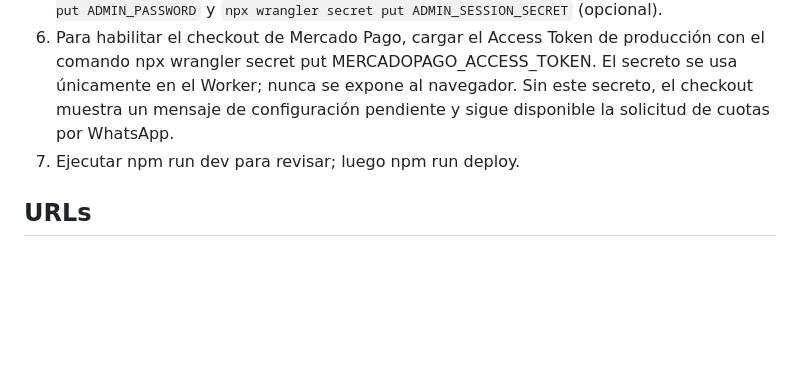
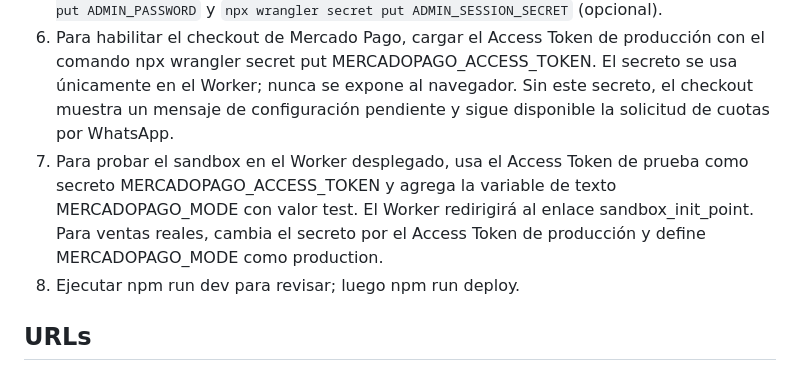
Before and after one commit to cmartinrodriguez229-code/murador-equipamientos, a Markdown page: README.md, the part around the change. Drawn GitHub-style; blank space fills up the shorter version.

```diff
--- a/README.md
+++ b/README.md
@@ -15,7 +15,8 @@ Proyecto separado de DECANTS PARANÁ. Base inicial de 63 códigos extraídos del
 4. Crear un KV exclusivo: `npx wrangler kv namespace create MURADOR` y copiar su ID en `wrangler.jsonc`. El binding se llama `MURADOR` y debe apuntar al namespace nuevo de Murador, nunca al de Decants.
 5. Configurar secretos del Worker: `npx wrangler secret put ADMIN_USER`, `npx wrangler secret put ADMIN_PASSWORD` y `npx wrangler secret put ADMIN_SESSION_SECRET` (opcional).
 6. Para habilitar el checkout de Mercado Pago, cargar el Access Token de producción con el comando npx wrangler secret put MERCADOPAGO_ACCESS_TOKEN. El secreto se usa únicamente en el Worker; nunca se expone al navegador. Sin este secreto, el checkout muestra un mensaje de configuración pendiente y sigue disponible la solicitud de cuotas por WhatsApp.
-7. Ejecutar npm run dev para revisar; luego npm run deploy.
+7. Para probar el sandbox en el Worker desplegado, usa el Access Token de prueba como secreto MERCADOPAGO_ACCESS_TOKEN y agrega la variable de texto MERCADOPAGO_MODE con valor test. El Worker redirigirá al enlace sandbox_init_point. Para ventas reales, cambia el secreto por el Access Token de producción y define MERCADOPAGO_MODE como production.
+8. Ejecutar npm run dev para revisar; luego npm run deploy.
 
 ## URLs
 - Catálogo: `/`
```
